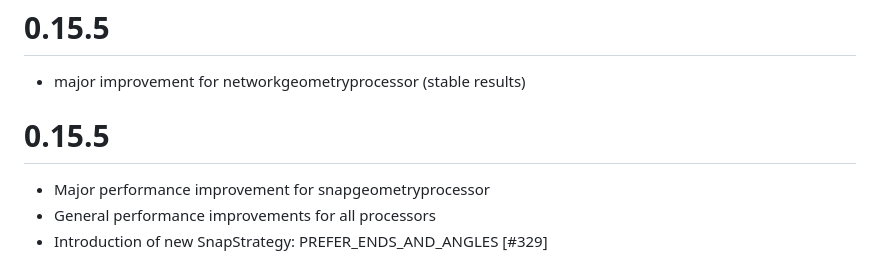
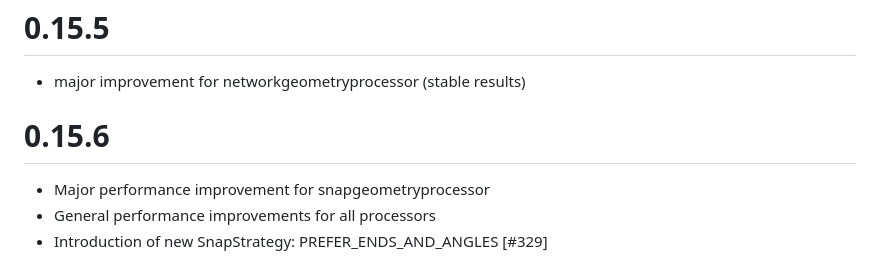
Before and after one commit to OnroerendErfgoed/brdr, a Markdown page: CHANGES.md, the part around the change. Rendered like a GitHub page.

```diff
--- a/CHANGES.md
+++ b/CHANGES.md
@@ -212,7 +212,7 @@
 - major improvement for networkgeometryprocessor (stable results)
 
 
-# 0.15.5
+# 0.15.6
 
 - Major performance improvement for snapgeometryprocessor
 - General performance improvements for all processors
```
